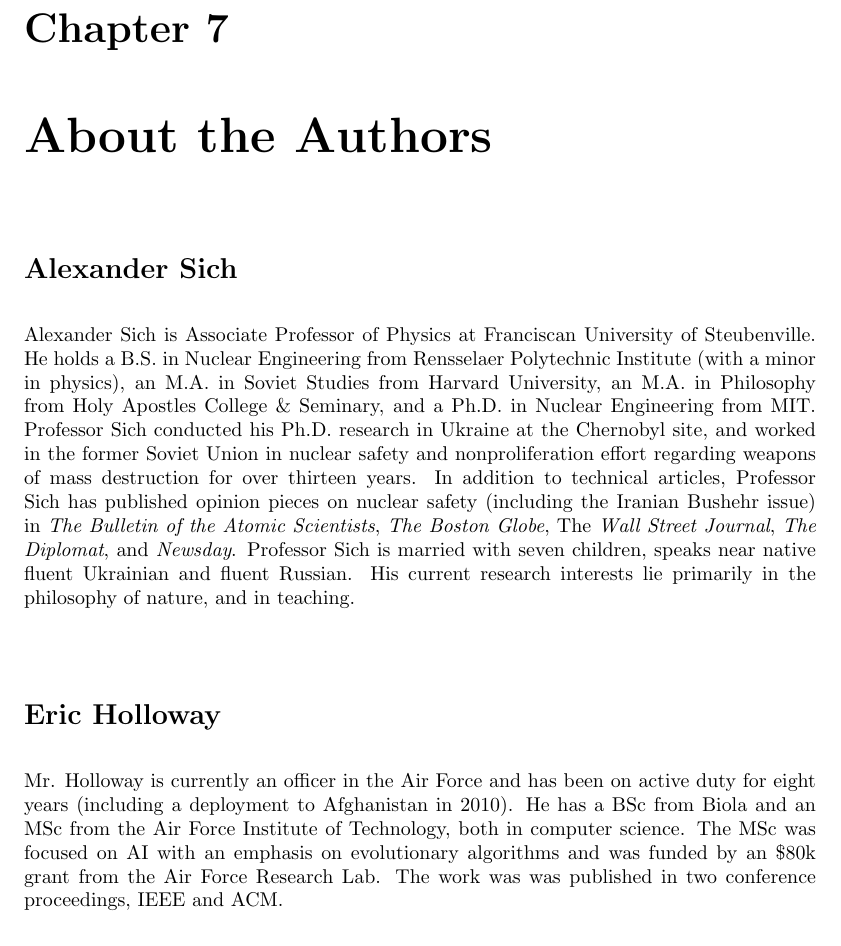
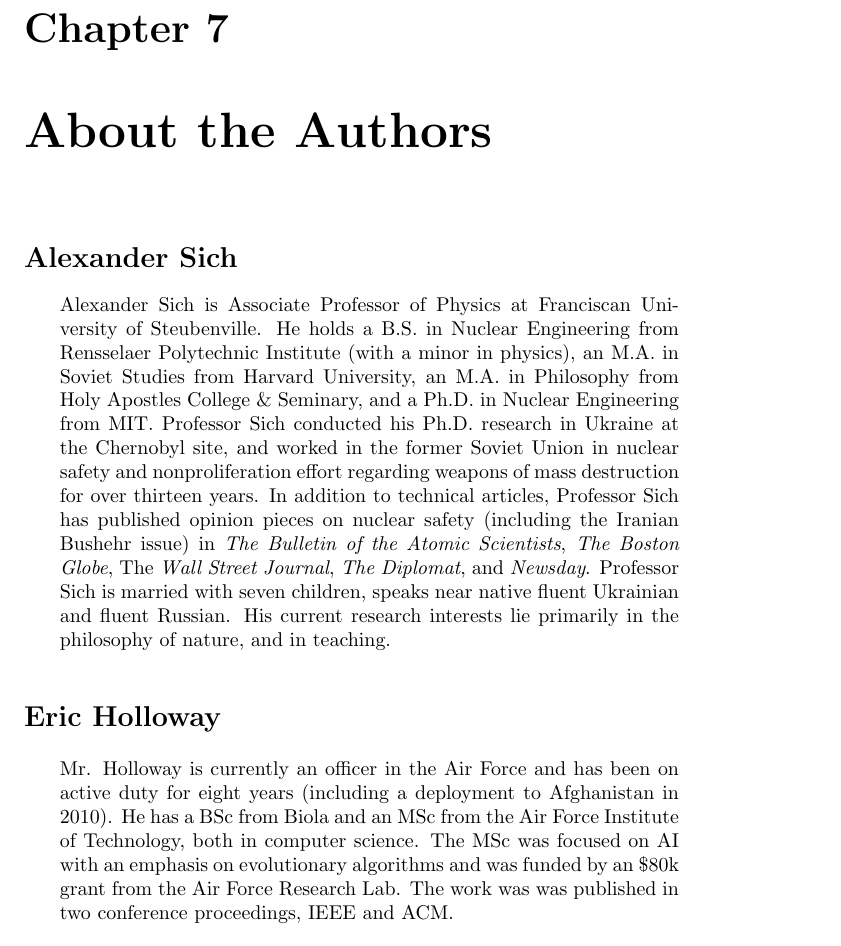
Before and after one commit to johnnyb/eandm-book, a LaTeX thesis (Book.tex, which reads AboutAuthors.tex): part of page 83 of 85, cut so that both start at the same text. Compiled offline with pdfLaTeX.

Commit message:
Took a stab at adding the author photos
Don't feel obligated to keep.

```diff
--- a/AboutAuthors.tex
+++ b/AboutAuthors.tex
@@ -1,11 +1,27 @@
 \chapter{About the Authors}
 
-\section*{Alexander Sich}
+% environment to standardize the bios
+\newenvironment{authorbio}[2]{
+    \section*{#1}
+    \begin{tabular}{ll}
+    \begin{minipage}{1in}
+        \ifstrequal{#2}{}{}  % skip the image if one wasn't provided
+        {
+            \includegraphics[width=1in]{#2}
+        }
+    \end{minipage}
+        &
+    \begin{minipage}{\textwidth-1.2in}
+    }{ % the actual content inserted between here
+    \end{minipage}
+    \end{tabular}
+}
 
+\begin{authorbio}{Alexander Sich}{}
 Alexander Sich is Associate Professor of Physics at Franciscan University of Steubenville. He holds a B.S. in Nuclear Engineering from Rensselaer Polytechnic Institute (with a minor in physics), an M.A. in Soviet Studies from Harvard University, an M.A. in Philosophy from Holy Apostles College \& Seminary, and a Ph.D. in Nuclear Engineering from MIT. Professor Sich conducted his Ph.D. research in Ukraine at the Chernobyl site, and worked in the former Soviet Union in nuclear safety and nonproliferation effort regarding weapons of mass destruction for over thirteen years. In addition to technical articles, Professor Sich has published opinion pieces on nuclear safety (including the Iranian Bushehr issue) in \emph{The Bulletin of the Atomic Scientists}, \emph{The Boston Globe}, The \emph{Wall Street Journal}, \emph{The Diplomat}, and \emph{Newsday}. Professor Sich is married with seven children, speaks near native fluent Ukrainian and fluent Russian. His current research interests lie primarily in the philosophy of nature, and in teaching.
+\end{authorbio}
 
-\section*{Eric Holloway}
-
+\begin{authorbio}{Eric Holloway}{}
 Mr. Holloway is currently an officer in the Air Force and has been on
 active duty for eight years (including a deployment to Afghanistan in
 2010). He has a BSc from Biola and an MSc from the Air Force Institute
@@ -13,4 +29,5 @@ of Technology, both in computer science. The MSc was focused on AI
 with an emphasis on evolutionary algorithms and was funded by an \$80k
 grant from the Air Force Research Lab. The work was was published in
 two conference proceedings, IEEE and ACM.
+\end{authorbio}
 
--- a/Book.tex
+++ b/Book.tex
@@ -1,6 +1,7 @@
 \documentclass{book}
 
 \usepackage[margin=1in, paperwidth=7.5in, paperheight=9.25in]{geometry}
+\usepackage{etoolbox}
 
 %% bibliographies for each chapter, as a section in the chapter
 
```
Also changed, not shown: EwertPhoto.jpg (added), AboutAuthors.tex (4 more changed lines).
